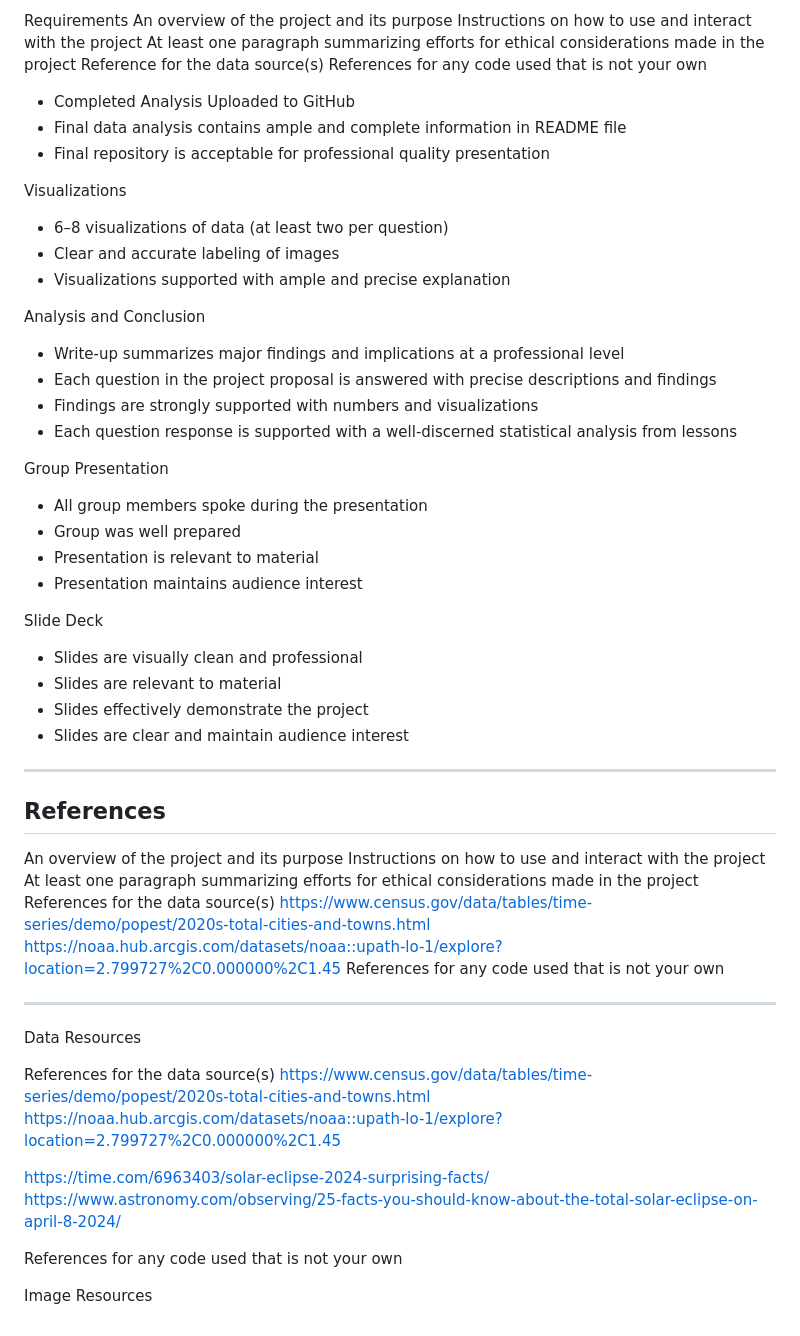
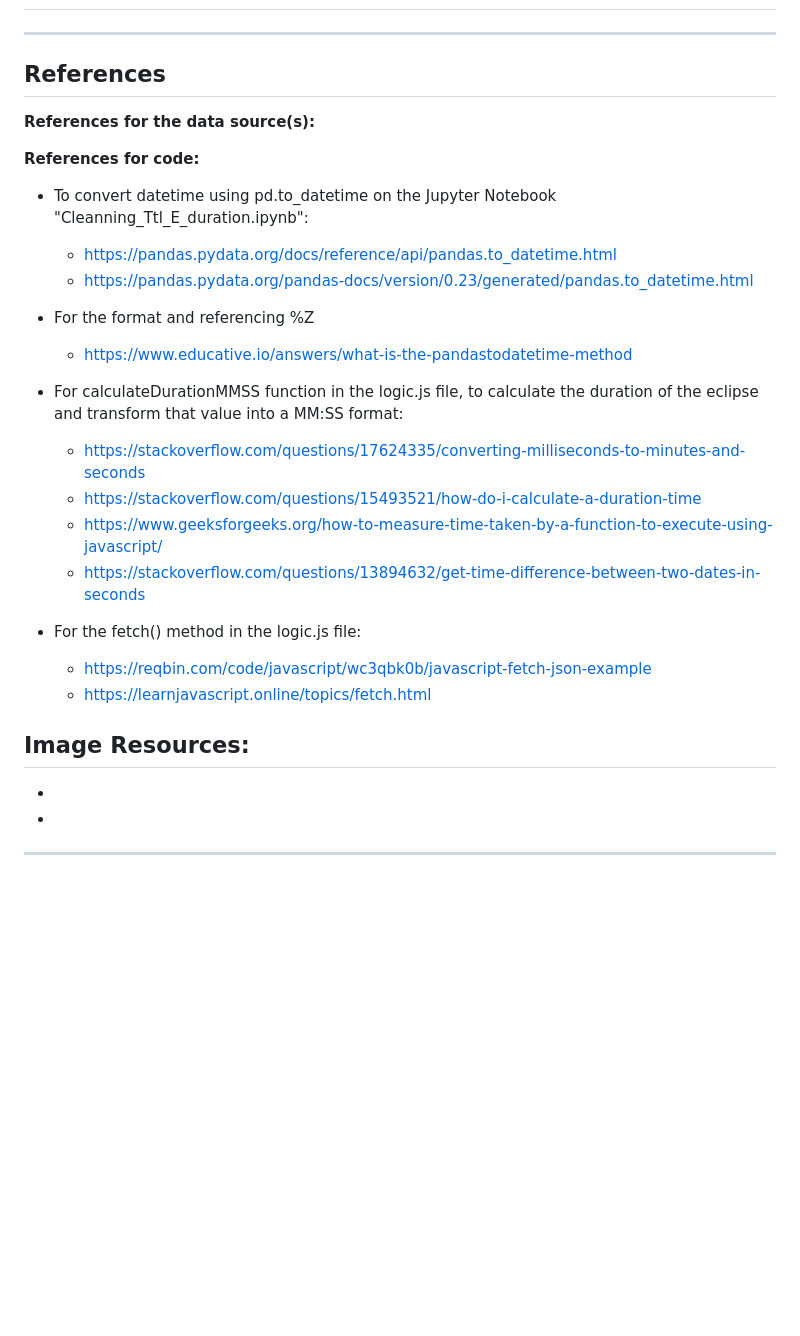
Before and after one commit to maparisio/Solar-Eclipse-2024, a Markdown page: README.md, the part around the change printed below. Rendered like a GitHub page; blank space fills up the shorter version.

```diff
--- a/README.md
+++ b/README.md
@@ -69,62 +60,32 @@ For Project 1, you will work with your group to find and analyze a dataset of yo
 
-Requirements
-An overview of the project and its purpose
-Instructions on how to use and interact with the project
-At least one paragraph summarizing efforts for ethical considerations made in the project
-Reference for the data source(s)
-References for any code used that is not your own
-
-
-- Completed Analysis Uploaded to GitHub
-- Final data analysis contains ample and complete information in README file
-- Final repository is acceptable for professional quality presentation
-
-Visualizations
-- 6–8 visualizations of data (at least two per question)
-- Clear and accurate labeling of images
-- Visualizations supported with ample and precise explanation
-
-Analysis and Conclusion
-- Write-up summarizes major findings and implications at a professional level
-- Each question in the project proposal is answered with precise descriptions and findings
-- Findings are strongly supported with numbers and visualizations
-- Each question response is supported with a well-discerned statistical analysis from lessons
-
-Group Presentation
-- All group members spoke during the presentation
-- Group was well prepared
-- Presentation is relevant to material
-- Presentation maintains audience interest
-
-Slide Deck
-- Slides are visually clean and professional
-- Slides are relevant to material
-- Slides effectively demonstrate the project
-- Slides are clear and maintain audience interest
 
 ------------------------------------
 References
 ------------------------------------
-An overview of the project and its purpose
-Instructions on how to use and interact with the project
-At least one paragraph summarizing efforts for ethical considerations made in the project
-References for the data source(s)
-https://www.census.gov/data/tables/time-series/demo/popest/2020s-total-cities-and-towns.html
-https://noaa.hub.arcgis.com/datasets/noaa::upath-lo-1/explore?location=2.799727%2C0.000000%2C1.45
-References for any code used that is not your own
 
---------------------------------------------------
-
-Data Resources
-
-References for the data source(s)
-https://www.census.gov/data/tables/time-series/demo/popest/2020s-total-cities-and-towns.html
-https://noaa.hub.arcgis.com/datasets/noaa::upath-lo-1/explore?location=2.799727%2C0.000000%2C1.45
-
-https://time.com/6963403/solar-eclipse-2024-surprising-facts/
-https://www.astronomy.com/observing/25-facts-you-should-know-about-the-total-solar-eclipse-on-april-8-2024/
-
-References for any code used that is not your own
+**References for the data source(s):**
 
 
-Image Resources
+**References for code:**
+- To convert datetime using pd.to_datetime on the Jupyter Notebook "Cleanning_Ttl_E_duration.ipynb":
+  - https://pandas.pydata.org/docs/reference/api/pandas.to_datetime.html
+  - https://pandas.pydata.org/pandas-docs/version/0.23/generated/pandas.to_datetime.html
+- For the format and referencing %Z
+  - https://www.educative.io/answers/what-is-the-pandastodatetime-method
+
+- For calculateDurationMMSS function in the logic.js file, to calculate the duration of the eclipse and transform that value into a MM:SS format:
+  - https://stackoverflow.com/questions/17624335/converting-milliseconds-to-minutes-and-seconds
+  - https://stackoverflow.com/questions/15493521/how-do-i-calculate-a-duration-time
+  - https://www.geeksforgeeks.org/how-to-measure-time-taken-by-a-function-to-execute-using-javascript/
+  - https://stackoverflow.com/questions/13894632/get-time-difference-between-two-dates-in-seconds
+
+- For the fetch() method in the logic.js file:
+  - https://reqbin.com/code/javascript/wc3qbk0b/javascript-fetch-json-example
+  - https://learnjavascript.online/topics/fetch.html
+
+**Image Resources:**
+  -
+  -
+  -
+
+-----------------------------------------------------------------------------------------------------------------------
```
Also changed, not shown: other parts of README.md (+31 -40 lines).
